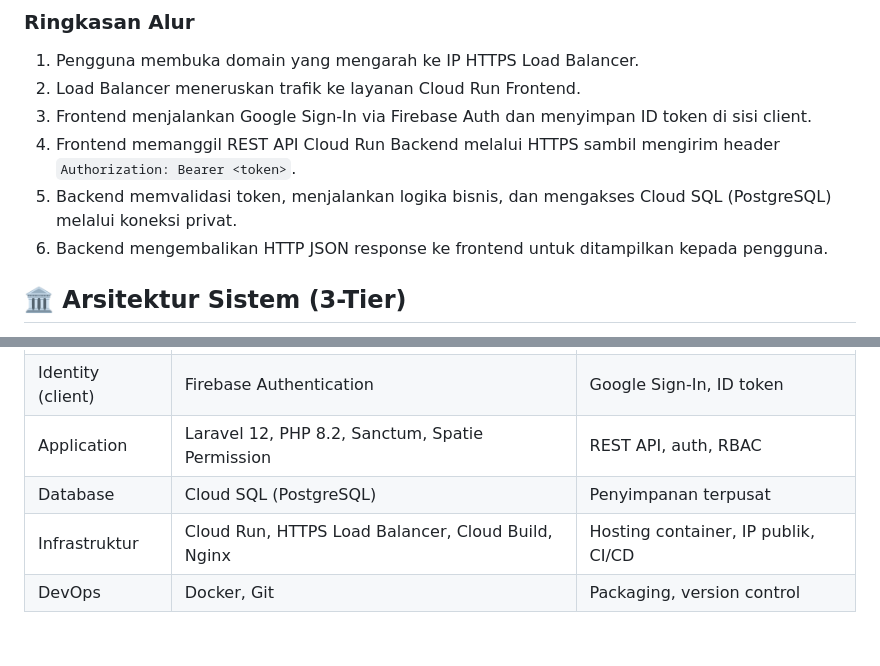
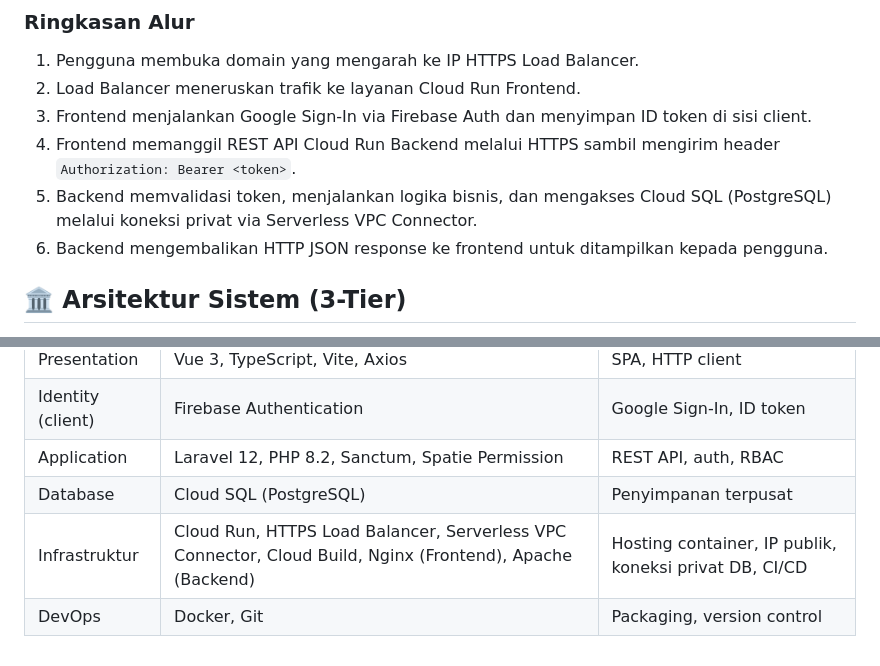
Before and after one commit to aryaprtm11/Website-Kantin-Rumah-Kayu-ITERA, a Markdown page: docs/architecture.md, 2 parts joined by grey strips. Rendered like a GitHub page.

Commit message:
fix arsitektur sistem

```diff
--- a/docs/architecture.md
+++ b/docs/architecture.md
@@ -19,7 +19,7 @@ Dokumen ini merangkum arsitektur yang diterapkan pada aplikasi Kantin RK ITERA.
 2. Load Balancer meneruskan trafik ke layanan Cloud Run Frontend.
 3. Frontend menjalankan Google Sign-In via Firebase Auth dan menyimpan ID token di sisi client.
 4. Frontend memanggil REST API Cloud Run Backend melalui HTTPS sambil mengirim header `Authorization: Bearer <token>`.
-5. Backend memvalidasi token, menjalankan logika bisnis, dan mengakses Cloud SQL (PostgreSQL) melalui koneksi privat.
+5. Backend memvalidasi token, menjalankan logika bisnis, dan mengakses Cloud SQL (PostgreSQL) melalui koneksi privat via Serverless VPC Connector.
 6. Backend mengembalikan HTTP JSON response ke frontend untuk ditampilkan kepada pengguna.
 
 ## 🏛️ Arsitektur Sistem (3-Tier)
@@ -56,5 +56,5 @@ Dokumen ini merangkum arsitektur yang diterapkan pada aplikasi Kantin RK ITERA.
 | Identity (client) | Firebase Authentication | Google Sign-In, ID token |
 | Application | Laravel 12, PHP 8.2, Sanctum, Spatie Permission | REST API, auth, RBAC |
 | Database | Cloud SQL (PostgreSQL) | Penyimpanan terpusat |
-| Infrastruktur | Cloud Run, HTTPS Load Balancer, Cloud Build, Nginx | Hosting container, IP publik, CI/CD |
+| Infrastruktur | Cloud Run, HTTPS Load Balancer, Serverless VPC Connector, Cloud Build, Nginx (Frontend), Apache (Backend) | Hosting container, IP publik, koneksi privat DB, CI/CD |
 | DevOps | Docker, Git | Packaging, version control |
```
